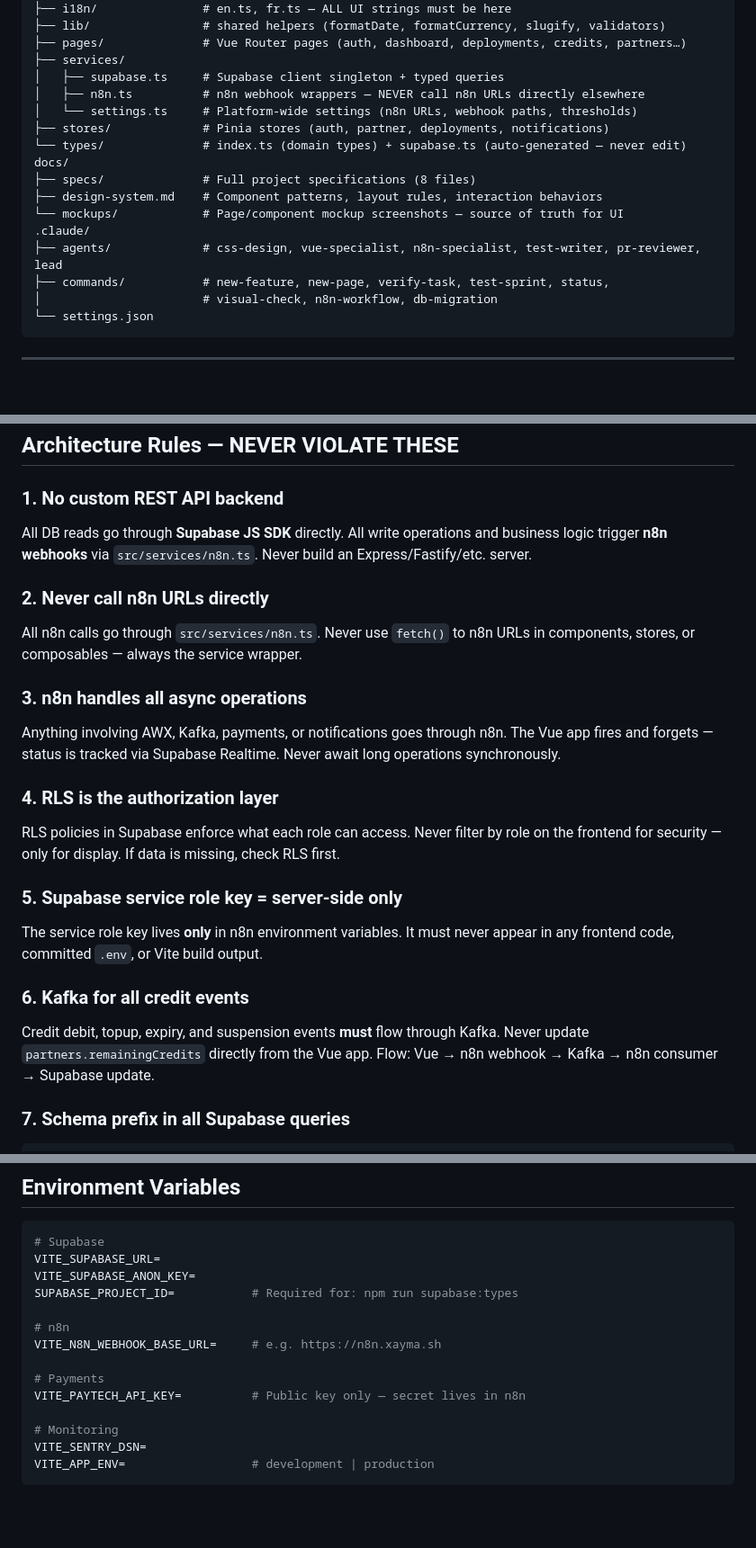
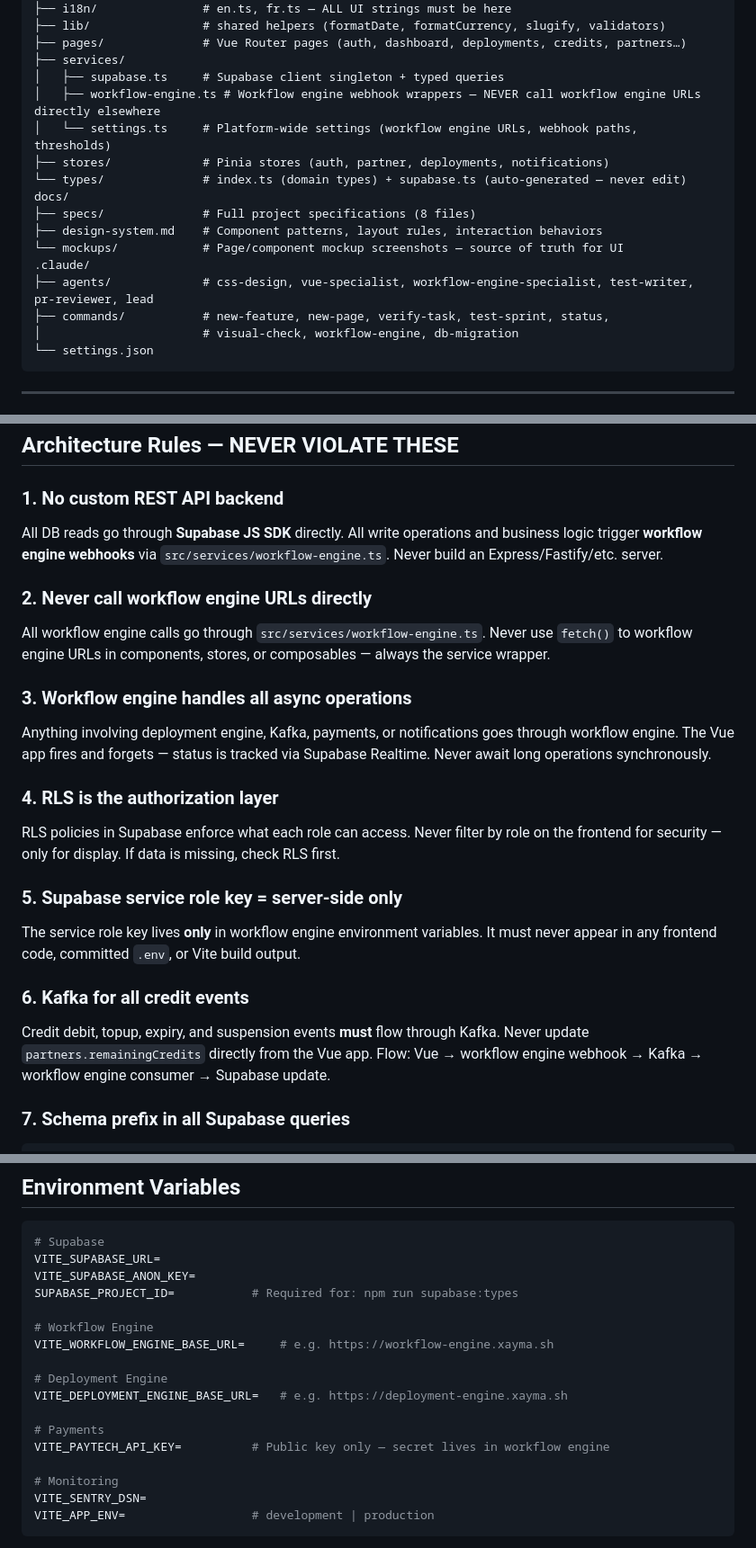
Before and after one commit to supermalang/app.xayma.sh, a Markdown page: CLAUDE.md, 3 parts joined by grey strips. Shown at 90% size. Drawn GitHub-style; blank space fills up the shorter version.

Commit message:
docs: replace n8n/awx/ansible with generic engine terminology in CLAUDE.md

````diff
--- a/CLAUDE.md
+++ b/CLAUDE.md
@@ -101,8 +101,8 @@ src/
 ├── pages/              # Vue Router pages (auth, dashboard, deployments, credits, partners…)
 ├── services/
 │   ├── supabase.ts     # Supabase client singleton + typed queries
-│   ├── n8n.ts          # n8n webhook wrappers — NEVER call n8n URLs directly elsewhere
-│   └── settings.ts     # Platform-wide settings (n8n URLs, webhook paths, thresholds)
+│   ├── workflow-engine.ts # Workflow engine webhook wrappers — NEVER call workflow engine URLs directly elsewhere
+│   └── settings.ts     # Platform-wide settings (workflow engine URLs, webhook paths, thresholds)
 ├── stores/             # Pinia stores (auth, partner, deployments, notifications)
 └── types/              # index.ts (domain types) + supabase.ts (auto-generated — never edit)
 docs/
@@ -110,9 +110,9 @@ docs/
 ├── design-system.md    # Component patterns, layout rules, interaction behaviors
 └── mockups/            # Page/component mockup screenshots — source of truth for UI
 .claude/
-├── agents/             # css-design, vue-specialist, n8n-specialist, test-writer, pr-reviewer, lead
+├── agents/             # css-design, vue-specialist, workflow-engine-specialist, test-writer, pr-reviewer, lead
 ├── commands/           # new-feature, new-page, verify-task, test-sprint, status,
-│                       # visual-check, n8n-workflow, db-migration
+│                       # visual-check, workflow-engine, db-migration
 └── settings.json
 ```
 
@@ -182,15 +182,15 @@ npm run supabase:push     # Push schema migrations to remote
 
 ### 1. No custom REST API backend
 
-All DB reads go through **Supabase JS SDK** directly. All write operations and business logic trigger **n8n webhooks** via `src/services/n8n.ts`. Never build an Express/Fastify/etc. server.
+All DB reads go through **Supabase JS SDK** directly. All write operations and business logic trigger **workflow engine webhooks** via `src/services/workflow-engine.ts`. Never build an Express/Fastify/etc. server.
 
-### 2. Never call n8n URLs directly
+### 2. Never call workflow engine URLs directly
 
-All n8n calls go through `src/services/n8n.ts`. Never use `fetch()` to n8n URLs in components, stores, or composables — always the service wrapper.
+All workflow engine calls go through `src/services/workflow-engine.ts`. Never use `fetch()` to workflow engine URLs in components, stores, or composables — always the service wrapper.
 
-### 3. n8n handles all async operations
+### 3. Workflow engine handles all async operations
 
-Anything involving AWX, Kafka, payments, or notifications goes through n8n. The Vue app fires and forgets — status is tracked via Supabase Realtime. Never await long operations synchronously.
+Anything involving deployment engine, Kafka, payments, or notifications goes through workflow engine. The Vue app fires and forgets — status is tracked via Supabase Realtime. Never await long operations synchronously.
 
 ### 4. RLS is the authorization layer
 
@@ -198,12 +198,12 @@ RLS policies in Supabase enforce what each role can access. Never filter by role
 
 ### 5. Supabase service role key = server-side only
 
-The service role key lives **only** in n8n environment variables. It must never appear in any frontend code, committed `.env`, or Vite build output.
+The service role key lives **only** in workflow engine environment variables. It must never appear in any frontend code, committed `.env`, or Vite build output.
 
 ### 6. Kafka for all credit events
 
 Credit debit, topup, expiry, and suspension events **must** flow through Kafka. Never update `partners.remainingCredits` directly from the Vue app.
-Flow: Vue → n8n webhook → Kafka → n8n consumer → Supabase update.
+Flow: Vue → workflow engine webhook → Kafka → workflow engine consumer → Supabase update.
 
 ### 7. Schema prefix in all Supabase queries
 
@@ -453,11 +453,14 @@ VITE_SUPABASE_URL=
 VITE_SUPABASE_ANON_KEY=
 SUPABASE_PROJECT_ID=           # Required for: npm run supabase:types
 
-# n8n
-VITE_N8N_WEBHOOK_BASE_URL=     # e.g. https://n8n.xayma.sh
+# Workflow Engine
+VITE_WORKFLOW_ENGINE_BASE_URL=     # e.g. https://workflow-engine.xayma.sh
+
+# Deployment Engine
+VITE_DEPLOYMENT_ENGINE_BASE_URL=   # e.g. https://deployment-engine.xayma.sh
 
 # Payments
-VITE_PAYTECH_API_KEY=          # Public key only — secret lives in n8n
+VITE_PAYTECH_API_KEY=          # Public key only — secret lives in workflow engine
 
 # Monitoring
 VITE_SENTRY_DSN=
````
Also changed, not shown: other parts of CLAUDE.md (+8 -8 lines).
